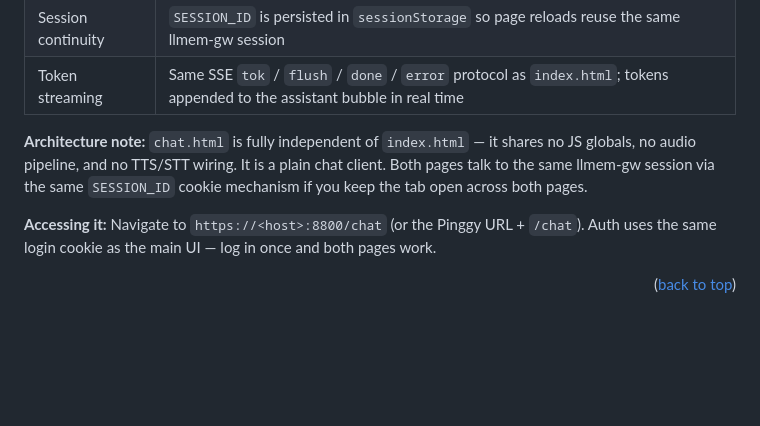
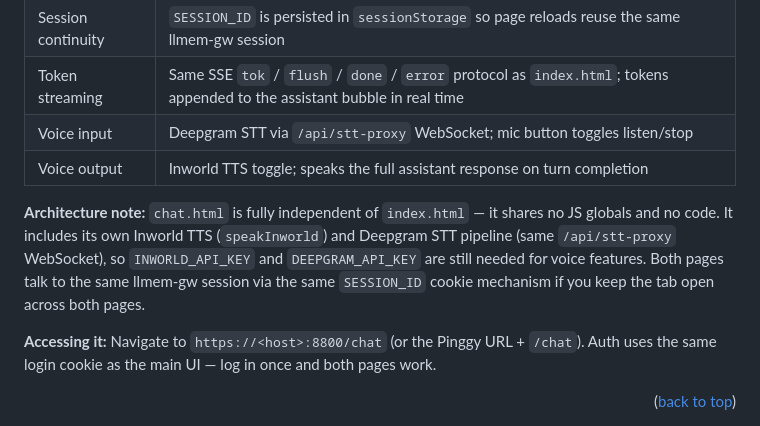
Before and after one commit to derezed88/samaritan-webfe, a Markdown page: README.md, the part around the change. Drawn GitHub-style; blank space fills up the shorter version.

Commit message:
Fix README: chat.html does have TTS/STT wiring
Corrects the architecture note and feature table — chat.html includes its
own Inworld TTS (speakInworld) and Deepgram STT pipeline, so the claim
that it had "no TTS/STT wiring" was wrong.

Co-Authored-By: Claude Sonnet 4.6 <noreply@anthropic.com>

```diff
--- a/README.md
+++ b/README.md
@@ -102,8 +102,10 @@ It uses the same llmem-gw backend and auth cookie as the Samaritan voice UI, but
 | Model selection | Dropdown to choose the active LLM model (passed as `model` in the submit body) |
 | Session continuity | `SESSION_ID` is persisted in `sessionStorage` so page reloads reuse the same llmem-gw session |
 | Token streaming | Same SSE `tok` / `flush` / `done` / `error` protocol as `index.html`; tokens appended to the assistant bubble in real time |
+| Voice input | Deepgram STT via `/api/stt-proxy` WebSocket; mic button toggles listen/stop |
+| Voice output | Inworld TTS toggle; speaks the full assistant response on turn completion |
 
-**Architecture note:** `chat.html` is fully independent of `index.html` — it shares no JS globals, no audio pipeline, and no TTS/STT wiring. It is a plain chat client. Both pages talk to the same llmem-gw session via the same `SESSION_ID` cookie mechanism if you keep the tab open across both pages.
+**Architecture note:** `chat.html` is fully independent of `index.html` — it shares no JS globals and no code. It includes its own Inworld TTS (`speakInworld`) and Deepgram STT pipeline (same `/api/stt-proxy` WebSocket), so `INWORLD_API_KEY` and `DEEPGRAM_API_KEY` are still needed for voice features. Both pages talk to the same llmem-gw session via the same `SESSION_ID` cookie mechanism if you keep the tab open across both pages.
 
 **Accessing it:** Navigate to `https://<host>:8800/chat` (or the Pinggy URL + `/chat`). Auth uses the same login cookie as the main UI — log in once and both pages work.
 
```
